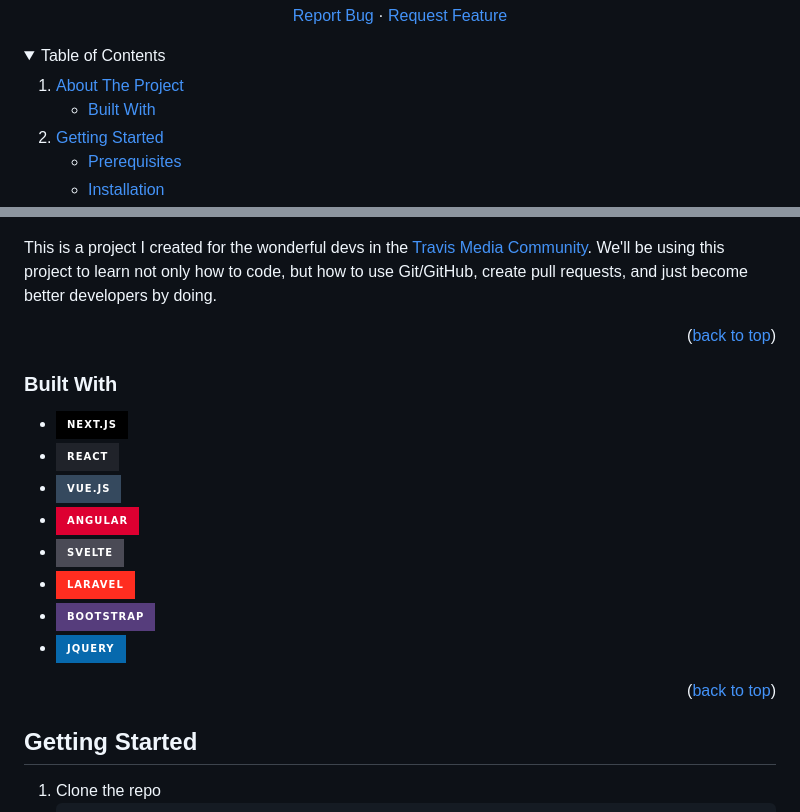
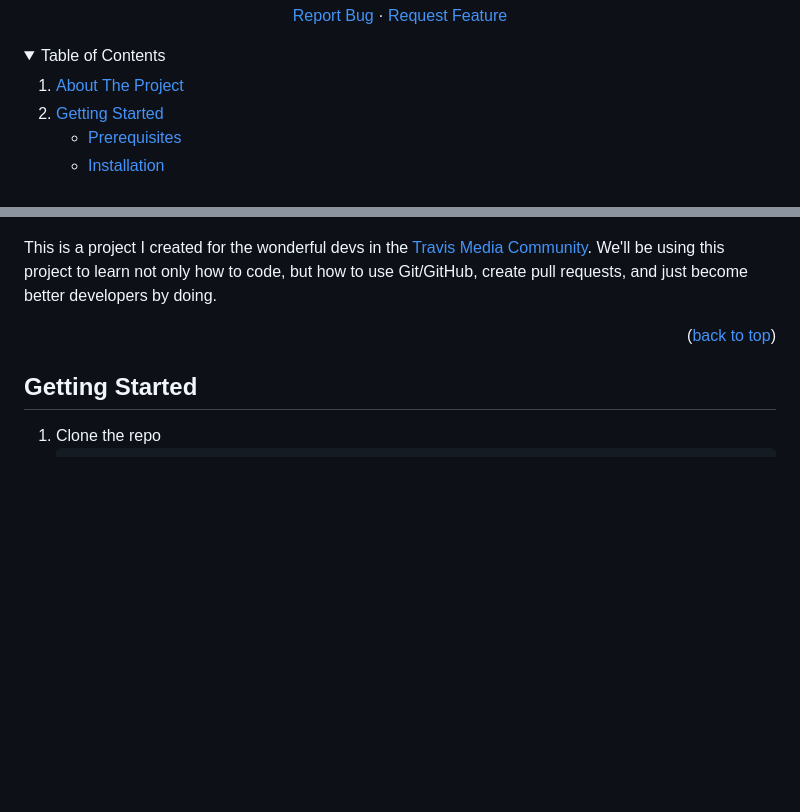
Before and after one commit to rodgtr1/community-javascript-todo-app, a Markdown page: README.md, 2 parts joined by grey strips. Drawn GitHub-style; folded sections open; badges without logos; blank space fills up the shorter version.

```diff
--- a/README.md
+++ b/README.md
@@ -47,9 +47,6 @@
   <ol>
     <li>
       <a href="#about-the-project">About The Project</a>
-      <ul>
-        <li><a href="#built-with">Built With</a></li>
-      </ul>
     </li>
     <li>
       <a href="#getting-started">Getting Started</a>
@@ -74,19 +71,6 @@
 [![Product Name Screen Shot][product-screenshot]](https://example.com)
 
 This is a project I created for the wonderful devs in the [Travis Media Community](https://travis.media/community). We'll be using this project to learn not only how to code, but how to use Git/GitHub, create pull requests, and just become better developers by doing.
-
-<p align="right">(<a href="#readme-top">back to top</a>)</p>
-
-### Built With
-
-- [![Next][Next.js]][Next-url]
-- [![React][React.js]][React-url]
-- [![Vue][Vue.js]][Vue-url]
-- [![Angular][Angular.io]][Angular-url]
-- [![Svelte][Svelte.dev]][Svelte-url]
-- [![Laravel][Laravel.com]][Laravel-url]
-- [![Bootstrap][Bootstrap.com]][Bootstrap-url]
-- [![JQuery][JQuery.com]][JQuery-url]
 
 <p align="right">(<a href="#readme-top">back to top</a>)</p>
 
```
